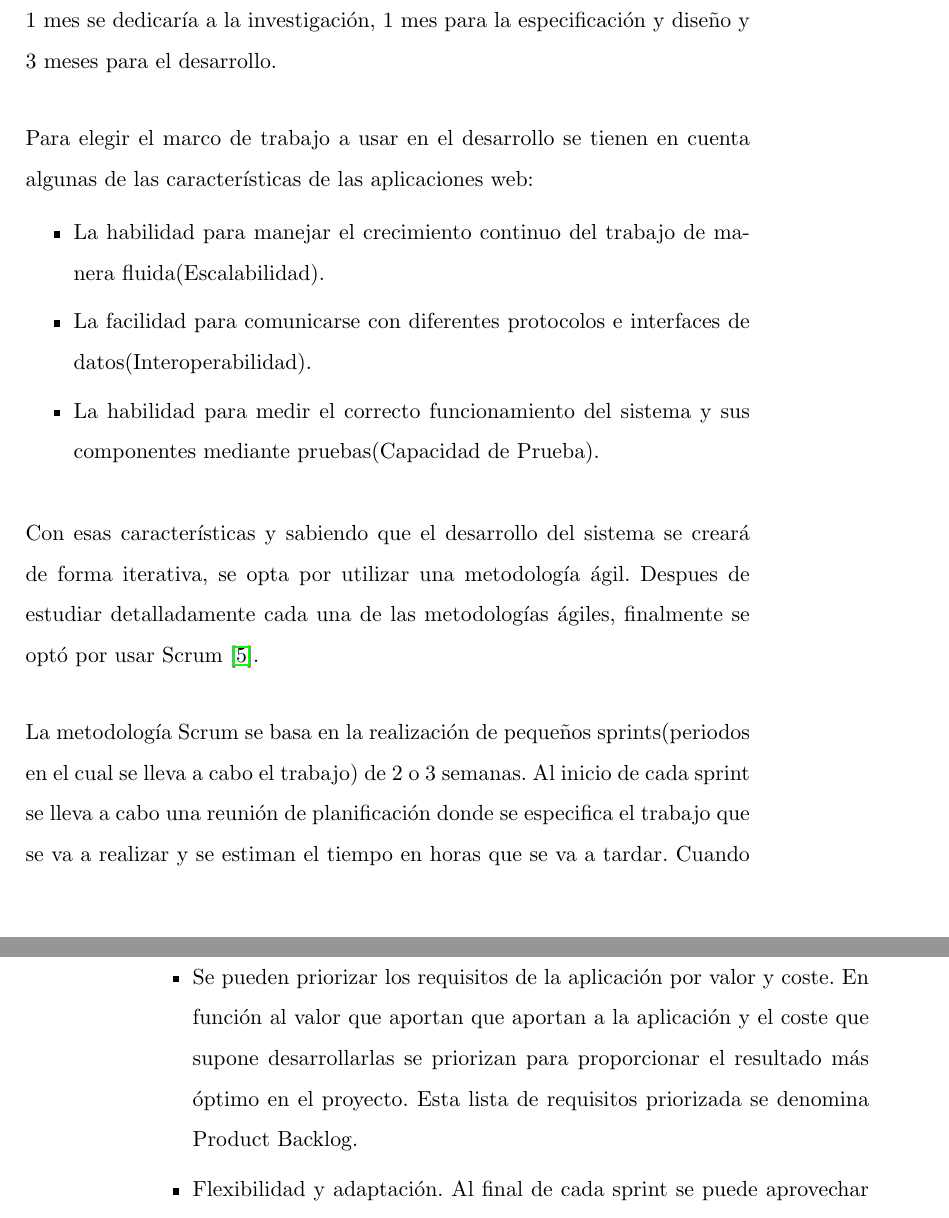
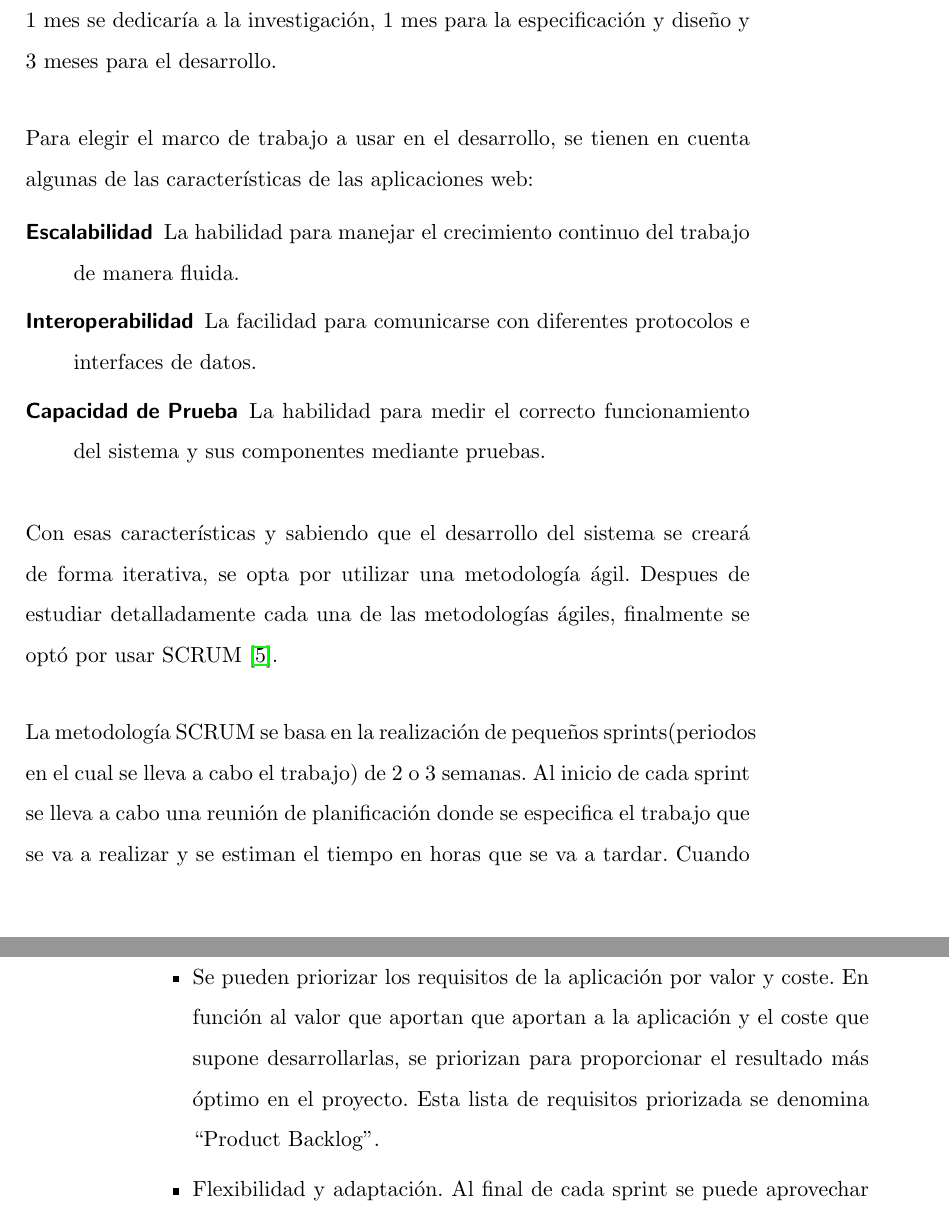
Before and after one commit to lcg51/tfg, a LaTeX thesis (tfg_im.tex, which reads capitulos/metodologia.tex): two parts of pages 29 and 30 of 100, joined at a grey line, cut so that both start at the same text. Compiled offline with pdfLaTeX.

Commit message:
CORREGIDA LA PRESENTACIÓN DE LA LISTA

```diff
--- a/capitulos/metodologia.tex
+++ b/capitulos/metodologia.tex
@@ -4,26 +4,26 @@ Para la realización de este proyecto, se estimó una duración de 5 meses donde
 
 \vspace{5 mm}
 
-Para elegir el marco de trabajo a usar en el desarrollo se tienen en cuenta algunas de las características de las aplicaciones web:
+Para elegir el marco de trabajo a usar en el desarrollo, se tienen en cuenta algunas de las características de las aplicaciones web:
 
-\begin{itemize}
+\begin{description}
 
-\item La habilidad para manejar el crecimiento continuo del trabajo de manera fluida(Escalabilidad).
+\item [Escalabilidad] La habilidad para manejar el crecimiento continuo del trabajo de manera fluida.
 
-\item La facilidad para comunicarse con diferentes protocolos e interfaces de datos(Interoperabilidad).
+\item [Interoperabilidad] La facilidad para comunicarse con diferentes protocolos e interfaces de datos.
 
-\item La habilidad para medir el correcto funcionamiento del sistema y sus componentes mediante pruebas(Capacidad de Prueba).
+\item [Capacidad de Prueba] La habilidad para medir el correcto funcionamiento del sistema y sus componentes mediante pruebas.
 
-\end{itemize}
+\end{description}
 
 
 \vspace{5 mm}
 
-Con esas características y sabiendo que el desarrollo del sistema se creará de forma iterativa, se opta por utilizar una metodología ágil. Despues de estudiar detalladamente cada una de las metodologías ágiles, finalmente se optó por usar Scrum \cite{scrum}.
+Con esas características y sabiendo que el desarrollo del sistema se creará de forma iterativa, se opta por utilizar una metodología ágil. Despues de estudiar detalladamente cada una de las metodologías ágiles, finalmente se optó por usar SCRUM \cite{scrum}.
 
 \vspace{5 mm}
 
-La metodología Scrum se basa en la realización de pequeños sprints(periodos en el cual se lleva a cabo el trabajo) de 2 o 3 semanas. Al inicio de cada sprint se lleva a cabo una reunión de planificación donde se especifica el trabajo que se va a realizar y se estiman el tiempo en horas que se va a tardar. Cuando finalize el sprint se realizará una revisión comprobando que se ha completado el trabajo.
+La metodología SCRUM se basa en la realización de pequeños sprints(periodos en el cual se lleva a cabo el trabajo) de 2 o 3 semanas. Al inicio de cada sprint se lleva a cabo una reunión de planificación donde se especifica el trabajo que se va a realizar y se estiman el tiempo en horas que se va a tardar. Cuando finalize el sprint se realizará una revisión comprobando que se ha completado el trabajo.
 
 \vspace{5 mm}
 
@@ -33,7 +33,7 @@ Ventajas de trabajar con la metodología SCRUM:
 
 \item Reducción de riesgos. Como el alcance está limitado al entregable del sprint comprometido, la aparición de riesgos se limita únicamente a lo que se va a desarrollar.
 
-\item Se pueden priorizar los requisitos de la aplicación por valor y coste. En función al valor que aportan que aportan a la aplicación y el coste que supone desarrollarlas se priorizan para proporcionar el resultado más óptimo en el proyecto. Esta lista de requisitos priorizada se denomina Product Backlog.
+\item Se pueden priorizar los requisitos de la aplicación por valor y coste. En función al valor que aportan que aportan a la aplicación y el coste que supone desarrollarlas, se priorizan para proporcionar el resultado más óptimo en el proyecto. Esta lista de requisitos priorizada se denomina ``Product Backlog''.
 
 \item Flexibilidad y adaptación. Al final de cada sprint se puede aprovechar la parte completada para hacer pruebas y sobre el resultado obtenido tomar decisiones.
 
```
